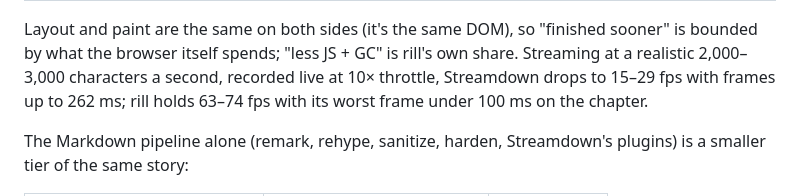
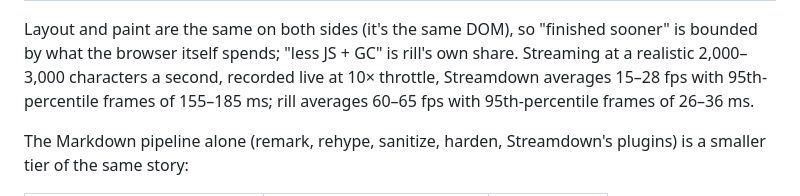
Before and after one commit to 2018kguo/rill, a Markdown page: README.md, the part around one of its changes. Drawn GitHub-style.

Commit message:
README: the final film's poster and frame-rate figures
Co-Authored-By: Claude Opus 5.5 <noreply@anthropic.com>

```diff
--- a/README.md
+++ b/README.md
@@ -104,8 +104,8 @@ Android phone); every number is a median of trace-based runs, Streamdown 2.7.1 v
 Layout and paint are the same on both sides (it's the same DOM), so "finished sooner" is
 bounded by what the browser itself spends; "less JS + GC" is rill's own share. Streaming at
 a realistic 2,000–3,000 characters a second, recorded live at 10× throttle, Streamdown
-drops to 15–29 fps with frames up to 262 ms; rill holds 63–74 fps with its worst frame
-under 100 ms on the chapter.
+averages 15–28 fps with 95th-percentile frames of 155–185 ms; rill averages 60–65 fps
+with 95th-percentile frames of 26–36 ms.
 
 The Markdown pipeline alone (remark, rehype, sanitize, harden, Streamdown's plugins) is a
 smaller tier of the same story:
```
Also changed, not shown: other parts of README.md (+1 -1 lines), docs/rill-0.2.jpg.
